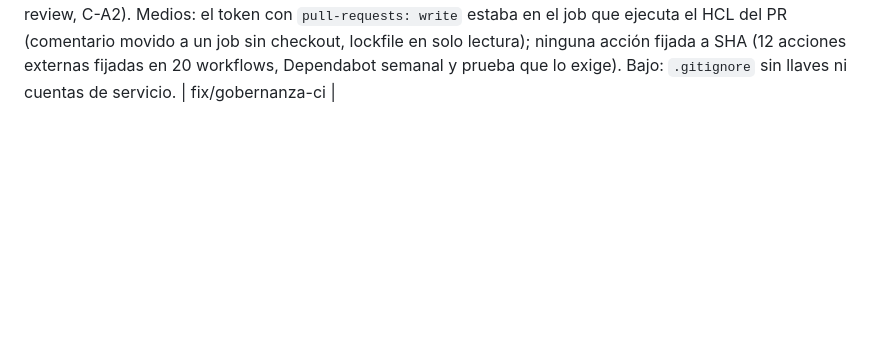
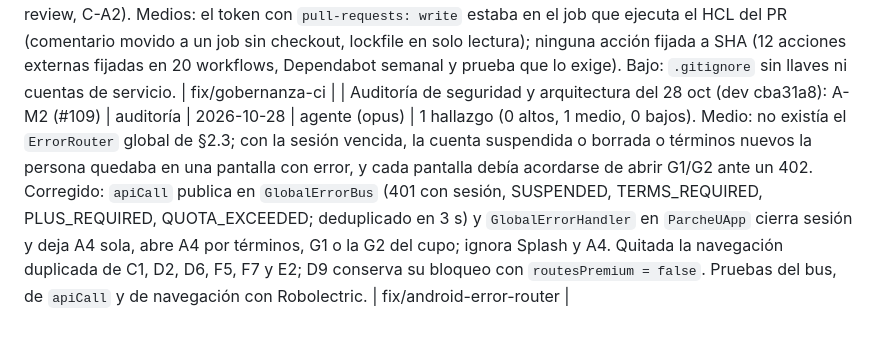
Before and after one commit to RareChimera87/ProyectoFinalTecMovil, a Markdown page: docs/revisiones.md, the part around the change. GitHub-like rendering; blank space fills up the shorter version.

Commit message:
Registra la revisión del bus global de errores (#109)
Co-Authored-By: Claude Opus 5.5 <noreply@anthropic.com>
Claude-Session: https://claude.ai/code/session_01FENWCiQvzV44tff9T6xqNu

```diff
--- a/docs/revisiones.md
+++ b/docs/revisiones.md
@@ -33,3 +33,4 @@ Tipos: `post-merge major`, `3 pequeñas`, `cierre de épica`, `auditoría`.
 | Revisión final sobre dev (43753a2) | 3 pequeñas (lote de cierre) | 2026-10-28 | agente (opus) | 9 hallazgos (1 alto, 3 medios, 5 bajos). Corregidos todos: la simulación de un match al azar nace con el id del match (F2 abría F4 con un id que el servidor no conocía), F1 se limita a los modos activos del usuario (`GET /v1/me`), `Elegir de mi parche` usa `navigateToTopLevel`, el comando de pruebas Android es `:app:testDevDebugUnitTest`, la guía pide registrar la SHA-1 de debug en Firebase, README del homelab alineado con `AppContainer.inlineBackground`, `docker compose logs parcheu-api`, `.env` con 600 tras revertir y secciones duplicadas de `pendientes-humanos.md` eliminadas. | fix/revision-final |
 | Hallazgos de la revisión final (#98), seguimiento: reintento de la simulación del match, comunidades, docs y Koin de F1 | 3 pequeñas | 2026-10-28 | agente (opus) | 4 hallazgos (0 altos, 1 medio, 3 bajos). Medio: `createSimulationFor` creaba la simulación con id = match.id sin comprobar si ya existía; tras un encolado fallido (FAILED o QUEUED sin tarea) el barrido chocaba con la clave primaria y nunca se recuperaba. Bajos: (1) `requeuePendingNames` reencolaba cada hora las comunidades PENDING_NAME (hasta ~120 llamadas al día por comunidad con el LLM caído); (2) docs sin `/tasks/moderate-help`, `moderation_help_deferred` ni el comando para volver a descargar `google-services.json`; (3) la lambda de Koin de F1 sin prueba, `includes(modesModule)` redundante y una línea sin efecto en ModerationServiceTest. Corregidos los 4: `SimulationService.resume` hace idempotente el reintento (re-encola QUEUED o FAILED por encolado; RUNNING, DONE o FAILED del motor solo se adjuntan), reencolado de comunidades a lo sumo una vez al día, docs y pruebas (en memoria y Testcontainers). | fix/reintento-simulacion |
 | Auditoría de seguridad y arquitectura del 28 oct (dev cba31a8): C-A1, C-M2, C-M3, C-B2 | auditoría | 2026-10-28 | agente (sonnet) | 4 hallazgos (1 alto, 2 medios, 1 bajo). Alto: `revision-agente`/`major-gate` eran una etiqueta forjable que un PR podía satisfacer editando su propio YAML; ahora corren con `pull_request_target`, exigen la etiqueta `gobernanza` si el PR toca los gates y los checks requeridos se fijan al app_id de Actions (queda como pendiente humano la cuenta aparte y Prevent self-review, C-A2). Medios: el token con `pull-requests: write` estaba en el job que ejecuta el HCL del PR (comentario movido a un job sin checkout, lockfile en solo lectura); ninguna acción fijada a SHA (12 acciones externas fijadas en 20 workflows, Dependabot semanal y prueba que lo exige). Bajo: `.gitignore` sin llaves ni cuentas de servicio. | fix/gobernanza-ci |
+| Auditoría de seguridad y arquitectura del 28 oct (dev cba31a8): A-M2 (#109) | auditoría | 2026-10-28 | agente (opus) | 1 hallazgo (0 altos, 1 medio, 0 bajos). Medio: no existía el `ErrorRouter` global de §2.3; con la sesión vencida, la cuenta suspendida o borrada o términos nuevos la persona quedaba en una pantalla con error, y cada pantalla debía acordarse de abrir G1/G2 ante un 402. Corregido: `apiCall` publica en `GlobalErrorBus` (401 con sesión, SUSPENDED, TERMS_REQUIRED, PLUS_REQUIRED, QUOTA_EXCEEDED; deduplicado en 3 s) y `GlobalErrorHandler` en `ParcheUApp` cierra sesión y deja A4 sola, abre A4 por términos, G1 o la G2 del cupo; ignora Splash y A4. Quitada la navegación duplicada de C1, D2, D6, F5, F7 y E2; D9 conserva su bloqueo con `routesPremium = false`. Pruebas del bus, de `apiCall` y de navegación con Robolectric. | fix/android-error-router |
```
